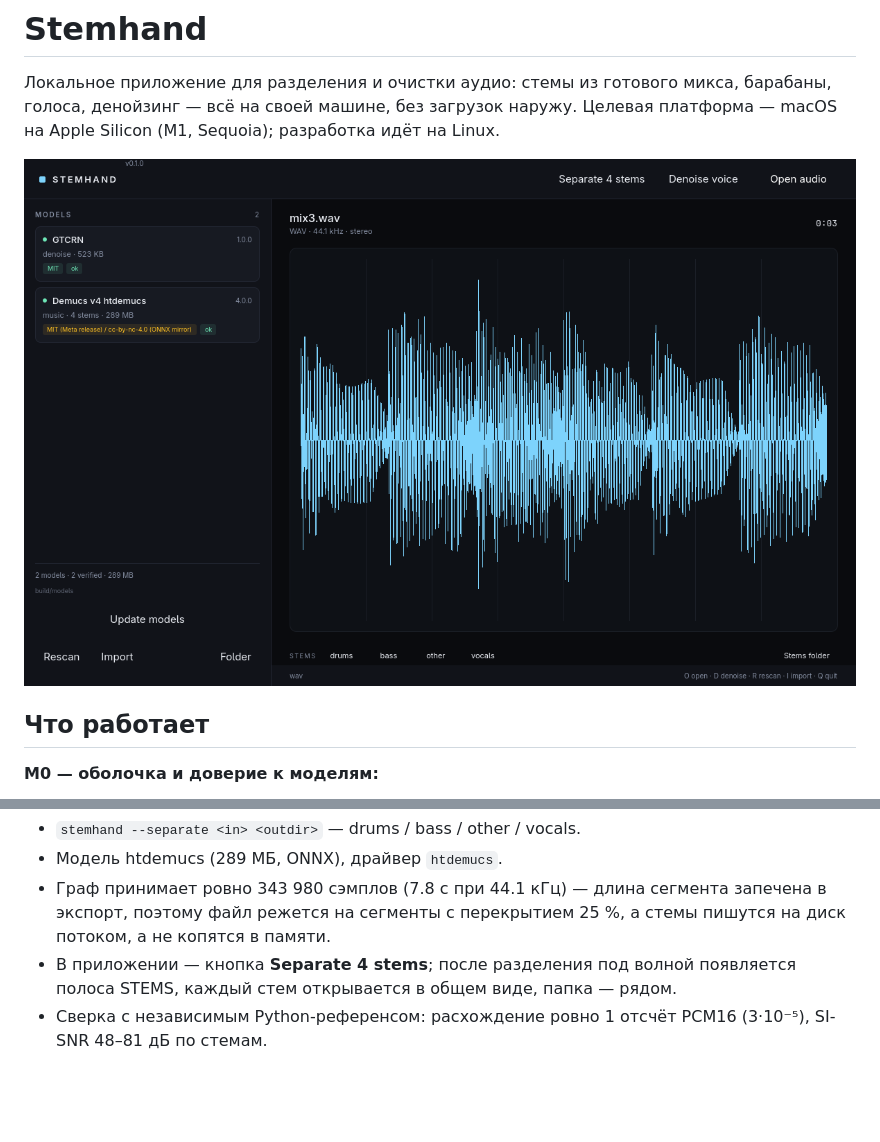
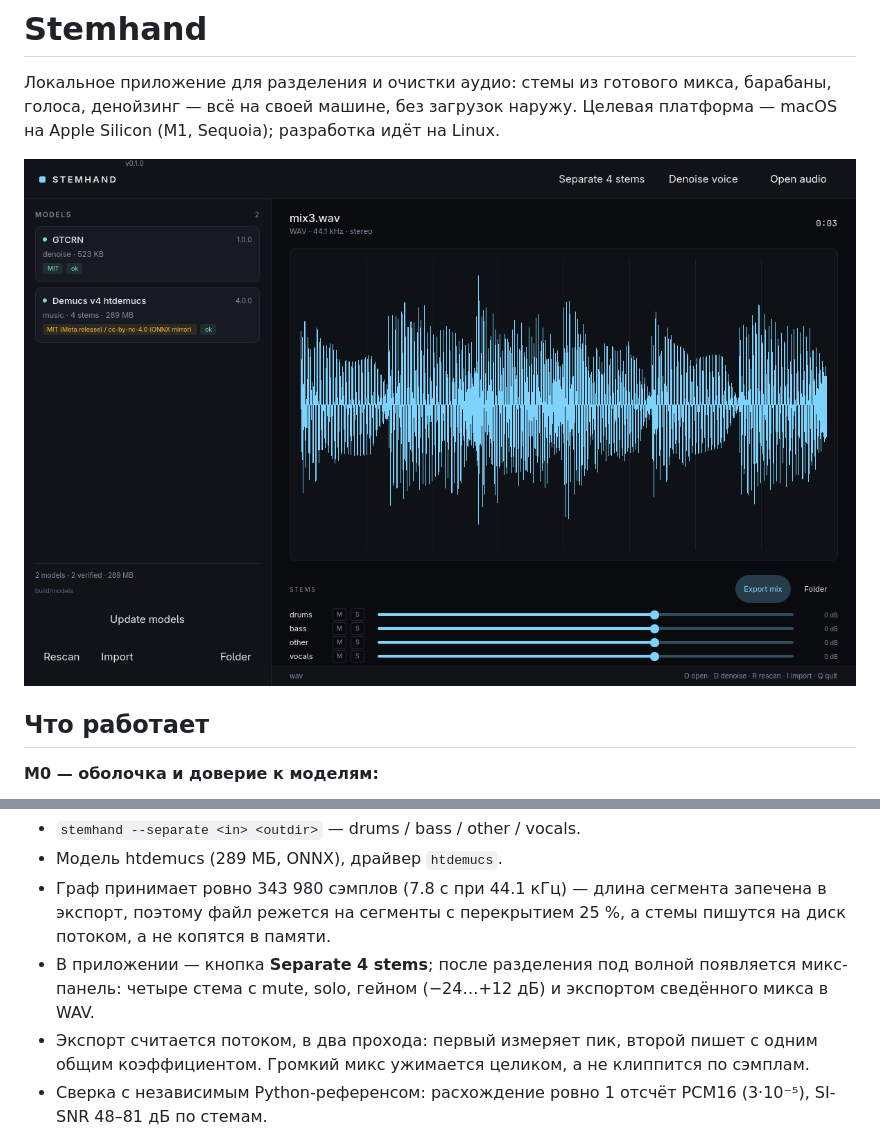
Before and after one commit to ltillegal/stemhand, a Markdown page: README.md, 2 parts joined by grey strips. GitHub-like rendering; pictures changed too: docs/screenshot.png; blank space fills up the shorter version.

Commit message:
Mix stems with mute, solo, gain and WAV export

```diff
--- a/README.md
+++ b/README.md
@@ -33,7 +33,11 @@
   запечена в экспорт, поэтому файл режется на сегменты с перекрытием 25 %,
   а стемы пишутся на диск потоком, а не копятся в памяти.
 - В приложении — кнопка **Separate 4 stems**; после разделения под волной
-  появляется полоса STEMS, каждый стем открывается в общем виде, папка — рядом.
+  появляется микс-панель: четыре стема с mute, solo, гейном (−24…+12 дБ) и
+  экспортом сведённого микса в WAV.
+- Экспорт считается потоком, в два прохода: первый измеряет пик, второй пишет
+  с одним общим коэффициентом. Громкий микс ужимается целиком, а не клиппится
+  по сэмплам.
 - Сверка с независимым Python-референсом: расхождение ровно 1 отсчёт PCM16
   (3·10⁻⁵), SI-SNR 48–81 дБ по стемам.
 
```
Also changed, not shown: docs/ARCHITECTURE.md (+15 -1 lines), 9 other files.
